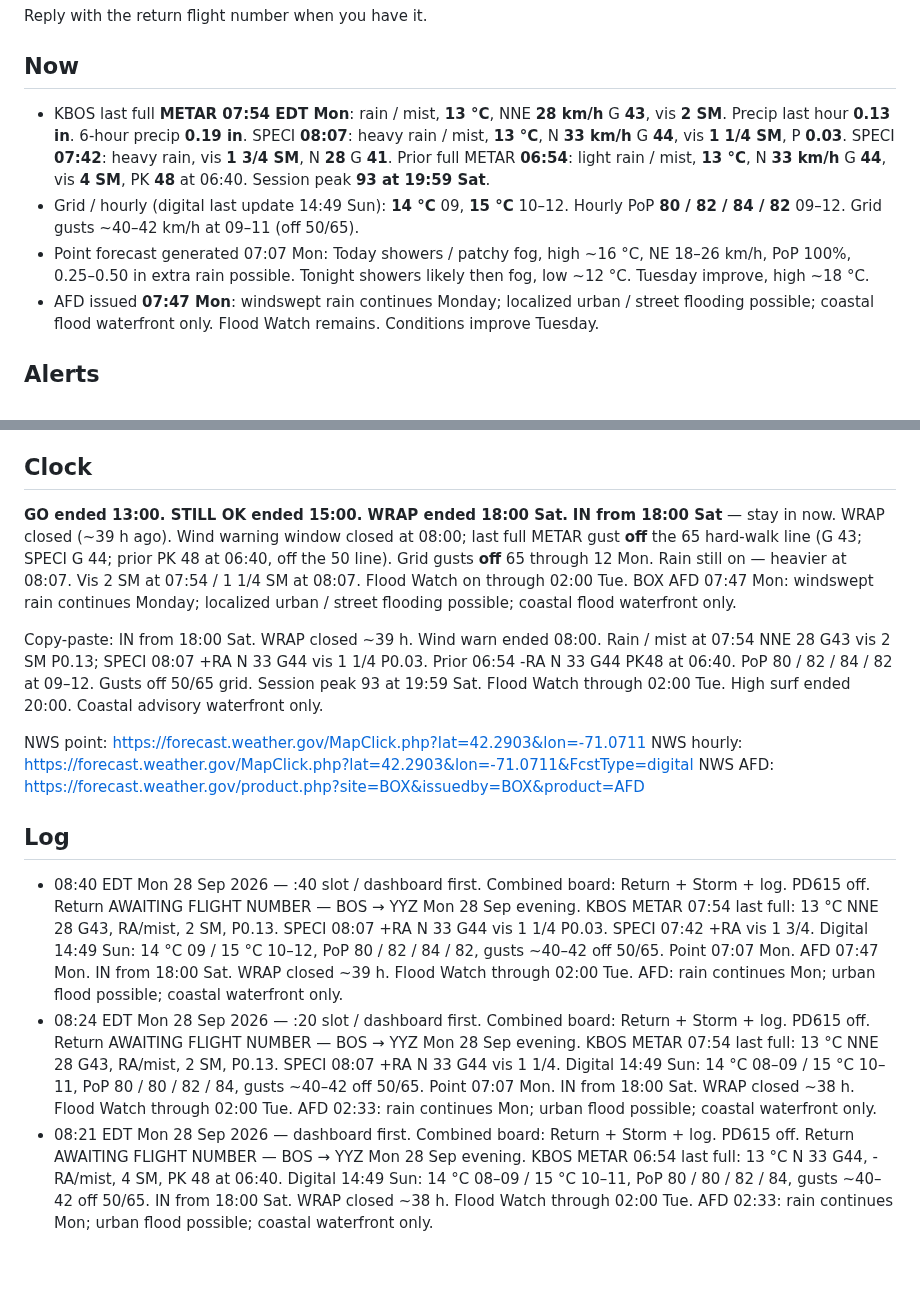
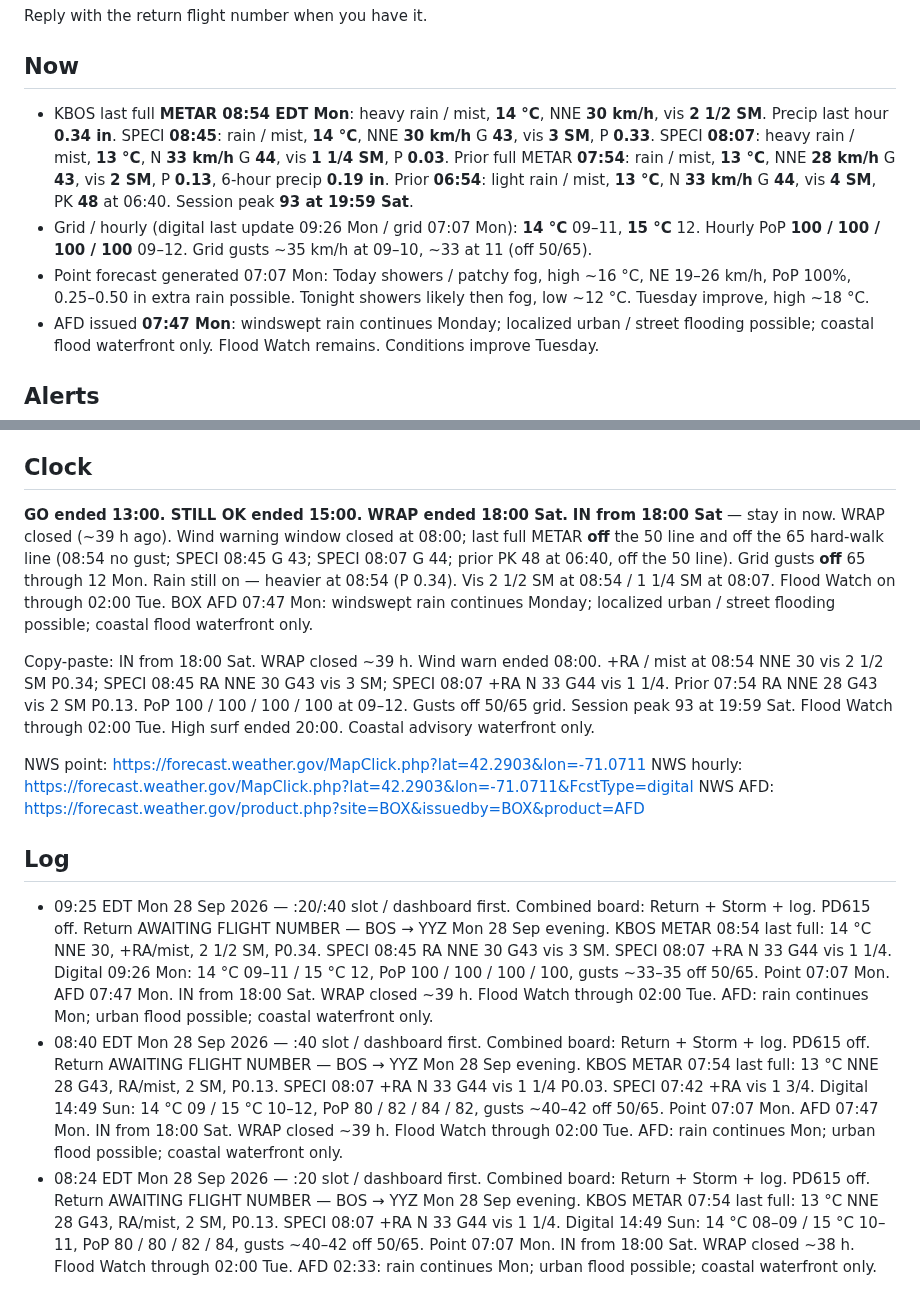
Before and after one commit to charlie-kilo13/pd615-ticker, a Markdown page: DASHBOARD.md, 2 parts joined by grey strips. Rendered like a GitHub page; blank space fills up the shorter version.

Commit message:
02124 board 09:25 Mon: IN, METAR 08:54 +RA, return awaiting number

```diff
--- a/DASHBOARD.md
+++ b/DASHBOARD.md
@@ -12,9 +12,9 @@ Passenger: wife. Boston 02124 (Washington & Park / Dorchester) back to Toronto.
 Reply with the return flight number when you have it.
 
 ## Now
-- KBOS last full **METAR 07:54 EDT Mon**: rain / mist, **13 °C**, NNE **28 km/h** G **43**, vis **2 SM**. Precip last hour **0.13 in**. 6-hour precip **0.19 in**. SPECI **08:07**: heavy rain / mist, **13 °C**, N **33 km/h** G **44**, vis **1 1/4 SM**, P **0.03**. SPECI **07:42**: heavy rain, vis **1 3/4 SM**, N **28** G **41**. Prior full METAR **06:54**: light rain / mist, **13 °C**, N **33 km/h** G **44**, vis **4 SM**, PK **48** at 06:40. Session peak **93 at 19:59 Sat**.
-- Grid / hourly (digital last update 14:49 Sun): **14 °C** 09, **15 °C** 10–12. Hourly PoP **80 / 82 / 84 / 82** 09–12. Grid gusts ~40–42 km/h at 09–11 (off 50/65).
-- Point forecast generated 07:07 Mon: Today showers / patchy fog, high ~16 °C, NE 18–26 km/h, PoP 100%, 0.25–0.50 in extra rain possible. Tonight showers likely then fog, low ~12 °C. Tuesday improve, high ~18 °C.
+- KBOS last full **METAR 08:54 EDT Mon**: heavy rain / mist, **14 °C**, NNE **30 km/h**, vis **2 1/2 SM**. Precip last hour **0.34 in**. SPECI **08:45**: rain / mist, **14 °C**, NNE **30 km/h** G **43**, vis **3 SM**, P **0.33**. SPECI **08:07**: heavy rain / mist, **13 °C**, N **33 km/h** G **44**, vis **1 1/4 SM**, P **0.03**. Prior full METAR **07:54**: rain / mist, **13 °C**, NNE **28 km/h** G **43**, vis **2 SM**, P **0.13**, 6-hour precip **0.19 in**. Prior **06:54**: light rain / mist, **13 °C**, N **33 km/h** G **44**, vis **4 SM**, PK **48** at 06:40. Session peak **93 at 19:59 Sat**.
+- Grid / hourly (digital last update 09:26 Mon / grid 07:07 Mon): **14 °C** 09–11, **15 °C** 12. Hourly PoP **100 / 100 / 100 / 100** 09–12. Grid gusts ~35 km/h at 09–10, ~33 at 11 (off 50/65).
+- Point forecast generated 07:07 Mon: Today showers / patchy fog, high ~16 °C, NE 19–26 km/h, PoP 100%, 0.25–0.50 in extra rain possible. Tonight showers likely then fog, low ~12 °C. Tuesday improve, high ~18 °C.
 - AFD issued **07:47 Mon**: windswept rain continues Monday; localized urban / street flooding possible; coastal flood waterfront only. Flood Watch remains. Conditions improve Tuesday.
 
 ## Alerts
@@ -26,15 +26,15 @@ Reply with the return flight number when you have it.
 
 ## Clock
 **GO ended 13:00. STILL OK ended 15:00. WRAP ended 18:00 Sat.**
-**IN from 18:00 Sat** — stay in now. WRAP closed (~39 h ago). Wind warning window closed at 08:00; last full METAR gust **off** the 65 hard-walk line (G 43; SPECI G 44; prior PK 48 at 06:40, off the 50 line). Grid gusts **off** 65 through 12 Mon. Rain still on — heavier at 08:07. Vis 2 SM at 07:54 / 1 1/4 SM at 08:07. Flood Watch on through 02:00 Tue. BOX AFD 07:47 Mon: windswept rain continues Monday; localized urban / street flooding possible; coastal flood waterfront only.
+**IN from 18:00 Sat** — stay in now. WRAP closed (~39 h ago). Wind warning window closed at 08:00; last full METAR **off** the 50 line and off the 65 hard-walk line (08:54 no gust; SPECI 08:45 G 43; SPECI 08:07 G 44; prior PK 48 at 06:40, off the 50 line). Grid gusts **off** 65 through 12 Mon. Rain still on — heavier at 08:54 (P 0.34). Vis 2 1/2 SM at 08:54 / 1 1/4 SM at 08:07. Flood Watch on through 02:00 Tue. BOX AFD 07:47 Mon: windswept rain continues Monday; localized urban / street flooding possible; coastal flood waterfront only.
 
-Copy-paste: IN from 18:00 Sat. WRAP closed ~39 h. Wind warn ended 08:00. Rain / mist at 07:54 NNE 28 G43 vis 2 SM P0.13; SPECI 08:07 +RA N 33 G44 vis 1 1/4 P0.03. Prior 06:54 -RA N 33 G44 PK48 at 06:40. PoP 80 / 82 / 84 / 82 at 09–12. Gusts off 50/65 grid. Session peak 93 at 19:59 Sat. Flood Watch through 02:00 Tue. High surf ended 20:00. Coastal advisory waterfront only.
+Copy-paste: IN from 18:00 Sat. WRAP closed ~39 h. Wind warn ended 08:00. +RA / mist at 08:54 NNE 30 vis 2 1/2 SM P0.34; SPECI 08:45 RA NNE 30 G43 vis 3 SM; SPECI 08:07 +RA N 33 G44 vis 1 1/4. Prior 07:54 RA NNE 28 G43 vis 2 SM P0.13. PoP 100 / 100 / 100 / 100 at 09–12. Gusts off 50/65 grid. Session peak 93 at 19:59 Sat. Flood Watch through 02:00 Tue. High surf ended 20:00. Coastal advisory waterfront only.
 
 NWS point: https://forecast.weather.gov/MapClick.php?lat=42.2903&lon=-71.0711
 NWS hourly: https://forecast.weather.gov/MapClick.php?lat=42.2903&lon=-71.0711&FcstType=digital
 NWS AFD: https://forecast.weather.gov/product.php?site=BOX&issuedby=BOX&product=AFD
 
 ## Log
+- 09:25 EDT Mon 28 Sep 2026 — :20/:40 slot / dashboard first. Combined board: Return + Storm + log. PD615 off. Return AWAITING FLIGHT NUMBER — BOS → YYZ Mon 28 Sep evening. KBOS METAR 08:54 last full: 14 °C NNE 30, +RA/mist, 2 1/2 SM, P0.34. SPECI 08:45 RA NNE 30 G43 vis 3 SM. SPECI 08:07 +RA N 33 G44 vis 1 1/4. Digital 09:26 Mon: 14 °C 09–11 / 15 °C 12, PoP 100 / 100 / 100 / 100, gusts ~33–35 off 50/65. Point 07:07 Mon. AFD 07:47 Mon. IN from 18:00 Sat. WRAP closed ~39 h. Flood Watch through 02:00 Tue. AFD: rain continues Mon; urban flood possible; coastal waterfront only.
 - 08:40 EDT Mon 28 Sep 2026 — :40 slot / dashboard first. Combined board: Return + Storm + log. PD615 off. Return AWAITING FLIGHT NUMBER — BOS → YYZ Mon 28 Sep evening. KBOS METAR 07:54 last full: 13 °C NNE 28 G43, RA/mist, 2 SM, P0.13. SPECI 08:07 +RA N 33 G44 vis 1 1/4 P0.03. SPECI 07:42 +RA vis 1 3/4. Digital 14:49 Sun: 14 °C 09 / 15 °C 10–12, PoP 80 / 82 / 84 / 82, gusts ~40–42 off 50/65. Point 07:07 Mon. AFD 07:47 Mon. IN from 18:00 Sat. WRAP closed ~39 h. Flood Watch through 02:00 Tue. AFD: rain continues Mon; urban flood possible; coastal waterfront only.
 - 08:24 EDT Mon 28 Sep 2026 — :20 slot / dashboard first. Combined board: Return + Storm + log. PD615 off. Return AWAITING FLIGHT NUMBER — BOS → YYZ Mon 28 Sep evening. KBOS METAR 07:54 last full: 13 °C NNE 28 G43, RA/mist, 2 SM, P0.13. SPECI 08:07 +RA N 33 G44 vis 1 1/4. Digital 14:49 Sun: 14 °C 08–09 / 15 °C 10–11, PoP 80 / 80 / 82 / 84, gusts ~40–42 off 50/65. Point 07:07 Mon. IN from 18:00 Sat. WRAP closed ~38 h. Flood Watch through 02:00 Tue. AFD 02:33: rain continues Mon; urban flood possible; coastal waterfront only.
-- 08:21 EDT Mon 28 Sep 2026 — dashboard first. Combined board: Return + Storm + log. PD615 off. Return AWAITING FLIGHT NUMBER — BOS → YYZ Mon 28 Sep evening. KBOS METAR 06:54 last full: 13 °C N 33 G44, -RA/mist, 4 SM, PK 48 at 06:40. Digital 14:49 Sun: 14 °C 08–09 / 15 °C 10–11, PoP 80 / 80 / 82 / 84, gusts ~40–42 off 50/65. IN from 18:00 Sat. WRAP closed ~38 h. Flood Watch through 02:00 Tue. AFD 02:33: rain continues Mon; urban flood possible; coastal waterfront only.
```
Also changed, not shown: other parts of DASHBOARD.md (+1 -1 lines).
